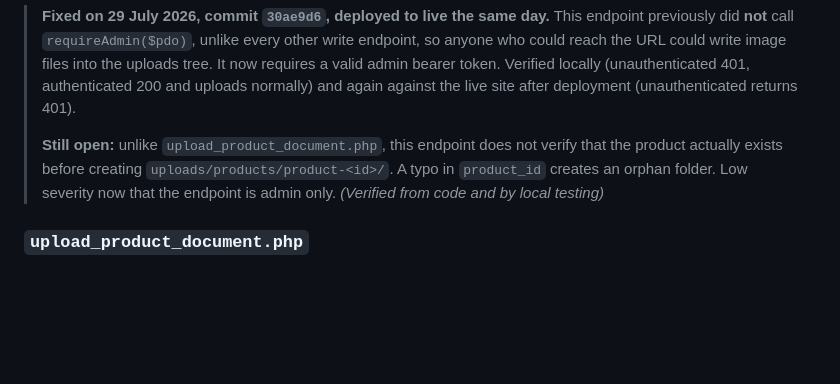
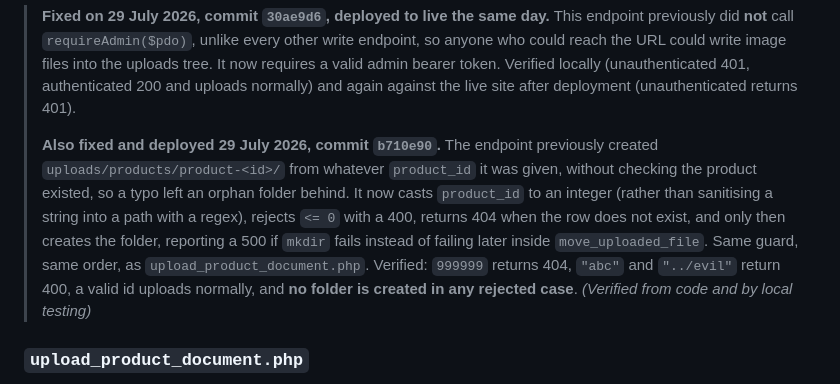
Before and after one commit to Ethan-Ang/Major-Project, a Markdown page: docs/client-handover/03_TECHNICAL_HANDOVER.md, the part around the change. Rendered like a GitHub page; blank space fills up the shorter version.

Commit message:
docs: close the orphan upload folder item, fixed and deployed

```diff
--- a/docs/client-handover/03_TECHNICAL_HANDOVER.md
+++ b/docs/client-handover/03_TECHNICAL_HANDOVER.md
@@ -485,9 +485,15 @@ returned. Errors return 400 with a message.
 > 200 and uploads normally) and again against the live site after deployment
 > (unauthenticated returns 401).
 >
-> **Still open:** unlike `upload_product_document.php`, this endpoint does not verify that
-> the product actually exists before creating `uploads/products/product-<id>/`. A typo in
-> `product_id` creates an orphan folder. Low severity now that the endpoint is admin only.
+> **Also fixed and deployed 29 July 2026, commit `b710e90`.** The endpoint previously
+> created `uploads/products/product-<id>/` from whatever `product_id` it was given, without
+> checking the product existed, so a typo left an orphan folder behind. It now casts
+> `product_id` to an integer (rather than sanitising a string into a path with a regex),
+> rejects `<= 0` with a 400, returns 404 when the row does not exist, and only then creates
+> the folder, reporting a 500 if `mkdir` fails instead of failing later inside
+> `move_uploaded_file`. Same guard, same order, as `upload_product_document.php`.
+> Verified: `999999` returns 404, `"abc"` and `"../evil"` return 400, a valid id uploads
+> normally, and **no folder is created in any rejected case**.
 > *(Verified from code and by local testing)*
 
 ### `upload_product_document.php`
```
